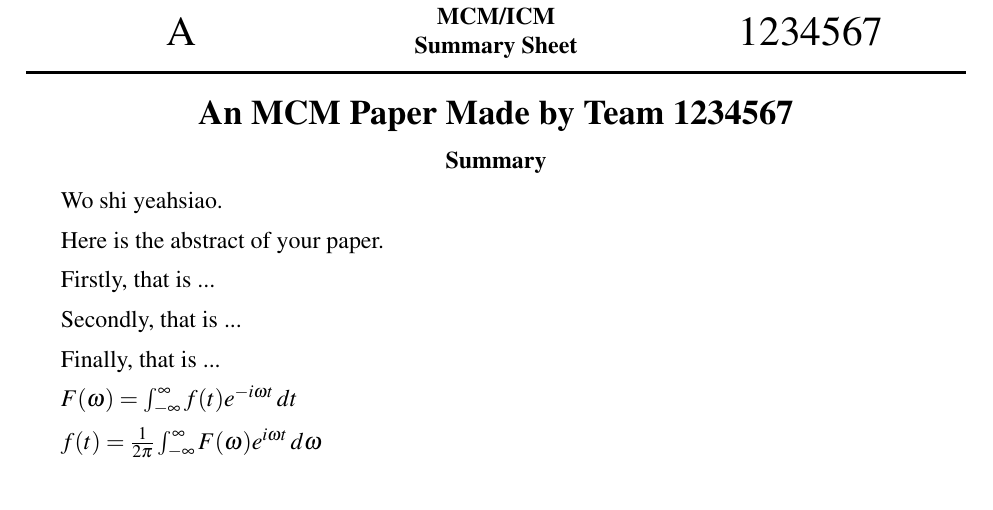
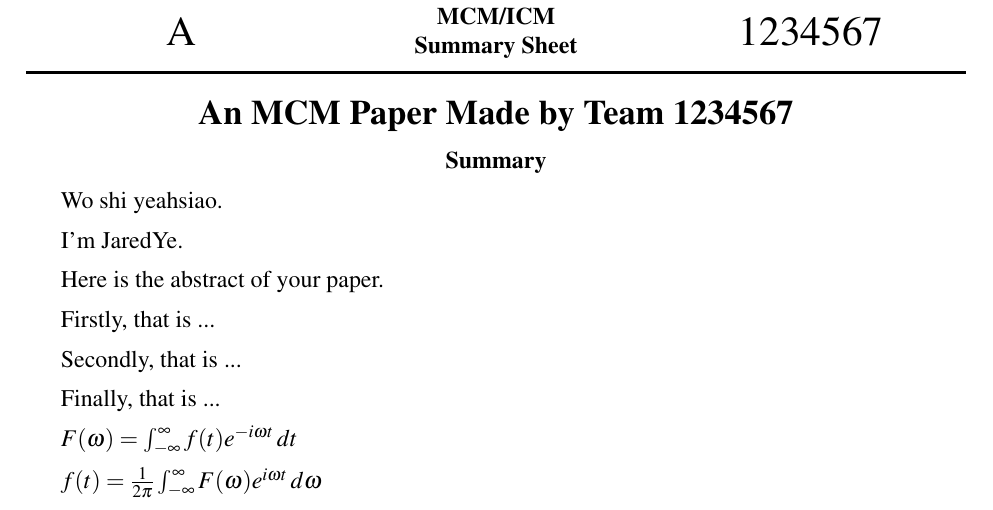
Before and after one commit to JaredYe04/2025_codium_veritas_2506135, a LaTeX paper (论文/PAPER.tex): part of page 1 of 8, cut so that both start at the same text. Compiled offline with pdfLaTeX.

Commit message:
叶徐俊更新了论文

```diff
--- a/论文/PAPER.tex
+++ b/论文/PAPER.tex
@@ -27,6 +27,9 @@
 %中文注释可以。
 
 Wo shi yeahsiao.
+
+
+I'm JaredYe.
 
     Here is the abstract of your paper.
 
```
